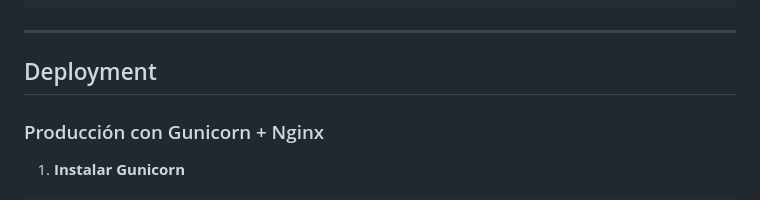
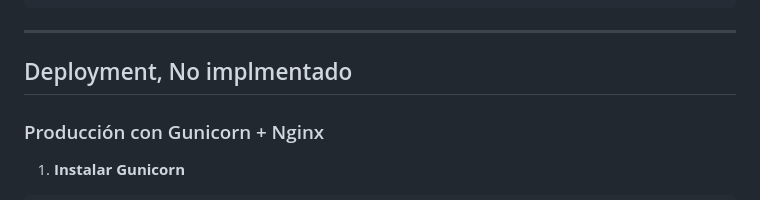
Before and after one commit to alejandrovazquezdev/flask-layered-modular-template, a Markdown page: README.md, the part around the change. GitHub-like rendering.

Commit message:
Update Deployment section header in README
Nota en el readme de el deployment

```diff
--- a/README.md
+++ b/README.md
@@ -430,7 +430,7 @@ flask db history
 
 ---
 
-## Deployment
+## Deployment, No implmentado
 
 ### Producción con Gunicorn + Nginx
 
```
